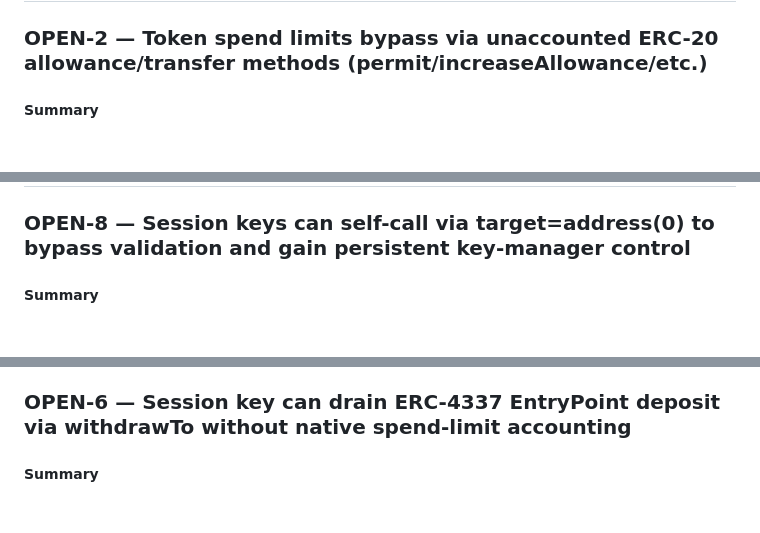
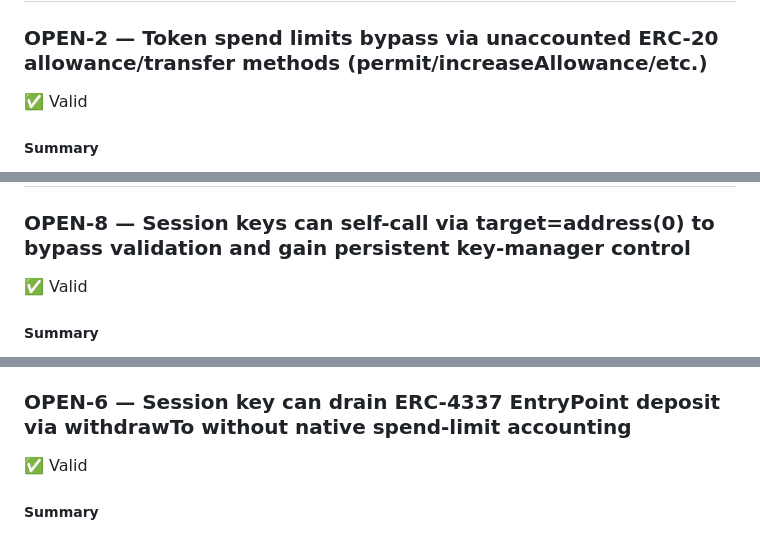
Before and after one commit to openfort-xyz/openfort-7702-account, a Markdown page: aiudit/cantina/audit.md, 3 parts joined by grey strips. GitHub-like rendering; blank space fills up the shorter version.

Commit message:
Aiudit: Cantina + Claude

```diff
--- a/aiudit/cantina/audit.md
+++ b/aiudit/cantina/audit.md
@@ -19,7 +19,7 @@
 
 <a id="finding-open-2"></a>
 ### OPEN-2 — Token spend limits bypass via unaccounted ERC-20 allowance/transfer methods (permit/increaseAllowance/etc.)
-
+✅ Valid
 ##### Summary
 
 The token spend limiter relies on selector‑based parsing to determine how much value a session key intends to move when interacting with ERC‑20 tokens. Only a small set of selectors (`transfer`, `transferFrom`, `approve`, and empty‑calldata native ETH transfers) are recognized. Any other selector results in a parsed spend amount of zero, yet the call is still accepted as long as a spend rule exists. This allows session keys to invoke unaccounted allowance‑ or transfer‑related token functions while consuming zero spend budget. A session key can therefore bypass configured per‑token spend limits by invoking methods such as `increaseAllowance` or custom transfer helpers, enabling attackers to authorize or directly move tokens far beyond the intended limit.
@@ -335,7 +335,7 @@ Tests focus on canonical ERC‑20 methods and do not verify behavior for unknown
 
 <a id="finding-open-8"></a>
 ### OPEN-8 — Session keys can self-call via target=address(0) to bypass validation and gain persistent key-manager control
-
+✅ Valid
 ##### Summary
 
 A validation and execution mismatch allows session keys to bypass self-call restrictions and invoke privileged key‑management functions. During validation, calls are rejected only when `call.target == address(this)`; however, execution rewrites `call.target == address(0)` into `address(this)`. Because permission checks operate on the un-normalized target, a session key with broad can‑call permissions (e.g., `ANY_TARGET`) can pass validation using `target = address(0)` and subsequently execute a privileged self‑call. This enables unauthorized updates to key lifecycle state, including extending validity, refreshing limits, registering new keys, and modifying or revoking other session keys. As a result, a non-master session key can escalate privileges, achieve persistent access, and undermine the intended expiry and quota constraints governing session‑key behavior.
@@ -529,7 +529,7 @@ Tests focus on rejecting explicit self‑calls (`target == address(this)`) and d
 
 <a id="finding-open-6"></a>
 ### OPEN-6 — Session key can drain ERC-4337 EntryPoint deposit via withdrawTo without native spend-limit accounting
-
+✅ Valid
 ##### Summary
 
 A session key permitted to call `EntryPoint.withdrawTo(address,uint256)` can drain the account’s entire ERC‑4337 EntryPoint deposit without triggering native ETH spend-limit accounting. The validation logic interprets native spend exclusively as `call.value > 0`, while EntryPoint-managed deposits are withdrawn via internal accounting with `call.value == 0`. Because spend enforcement for non‑native buckets relies on selector-based parsing that does not decode `withdrawTo`, the withdrawn amount is never charged against any spend rule. As a result, an attacker with a compromised session key can transfer all deposit-held ETH to an arbitrary address, bypassing the configured native ETH limits and rendering the account unable to fund future UserOperations.
```
Also changed, not shown: other parts of aiudit/cantina/audit.md (+5 -5 lines), aiudit/claude/audit.md (+2 -2 lines).
